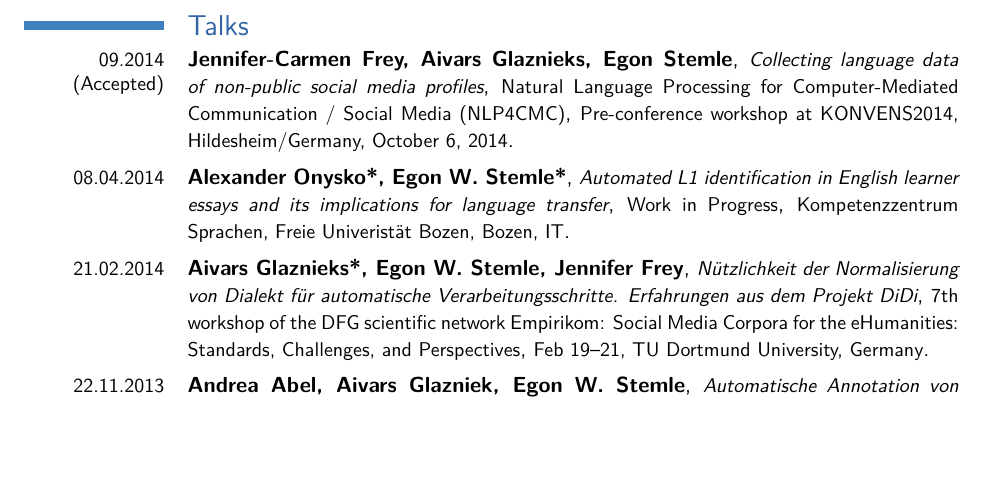
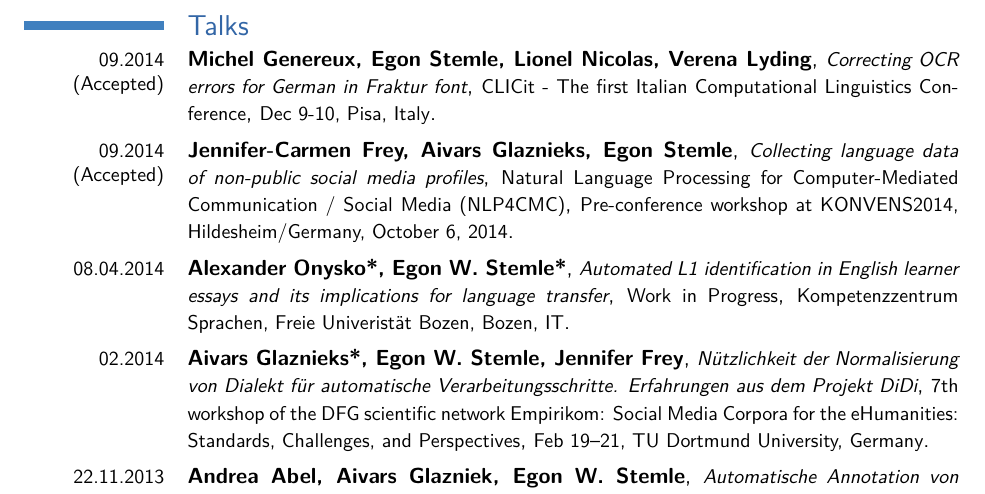
Before and after one commit to iiegn/pub, a LaTeX CV (CV/CV_en.tex): part of page 5 of 7, cut so that both start at the same text, the shorter picture padded with empty space. Compiled offline with pdfLaTeX.

Commit message:
CV/CV_en.tex - add ClicIT talk

```diff
--- a/CV/CV_en.tex
+++ b/CV/CV_en.tex
@@ -499,6 +498,13 @@
 \pagebreak
 \section{Talks}
     \cventry{09.2014 \\ (Accepted)}
+        {Michel Genereux, Egon Stemle, Lionel Nicolas, Verena Lyding}
+        {\small Correcting OCR errors for German in Fraktur font}
+        {\small CLICit - The first Italian Computational Linguistics Conference}
+        {\small Dec 9-10, Pisa, Italy}
+        {}
+
+    \cventry{09.2014 \\ (Accepted)}
         {Jennifer-Carmen Frey, Aivars Glaznieks, Egon Stemle}
         {\small Collecting language data of non-public social media profiles}
         {\small Natural Language Processing for Computer-Mediated
@@ -514,7 +520,7 @@
         {\small Kompetenzzentrum Sprachen, Freie Univeristät Bozen, Bozen, IT}
         {}
 
-    \cventry{21.02.2014}
+    \cventry{02.2014}
         {Aivars Glaznieks*, Egon W.~Stemle, Jennifer Frey}
         {\small Nützlichkeit der Normalisierung von Dialekt für automatische
          Verarbeitungsschritte. Erfahrungen aus dem Projekt DiDi}
```
Also changed, not shown: CV/CV_en.tex (17 more changed lines).
